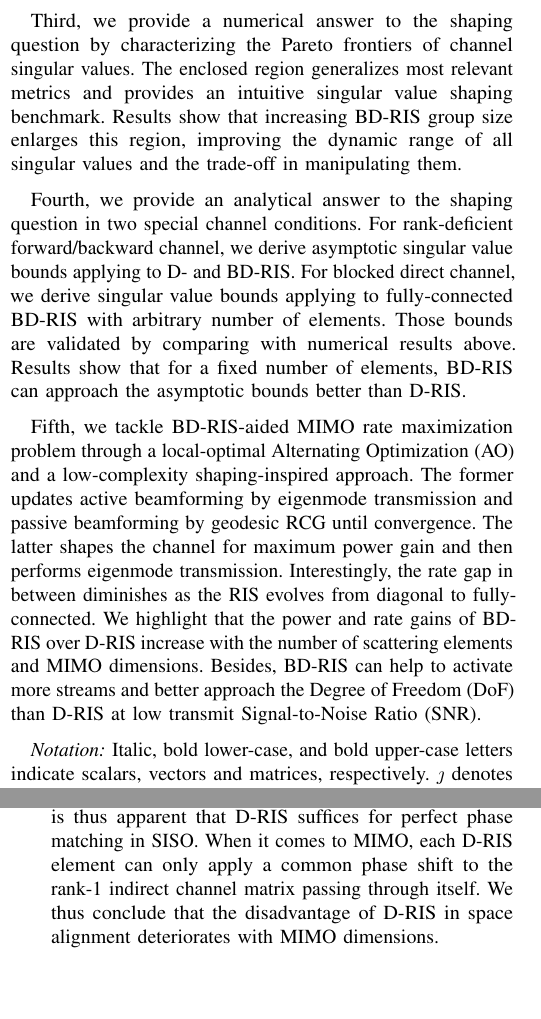
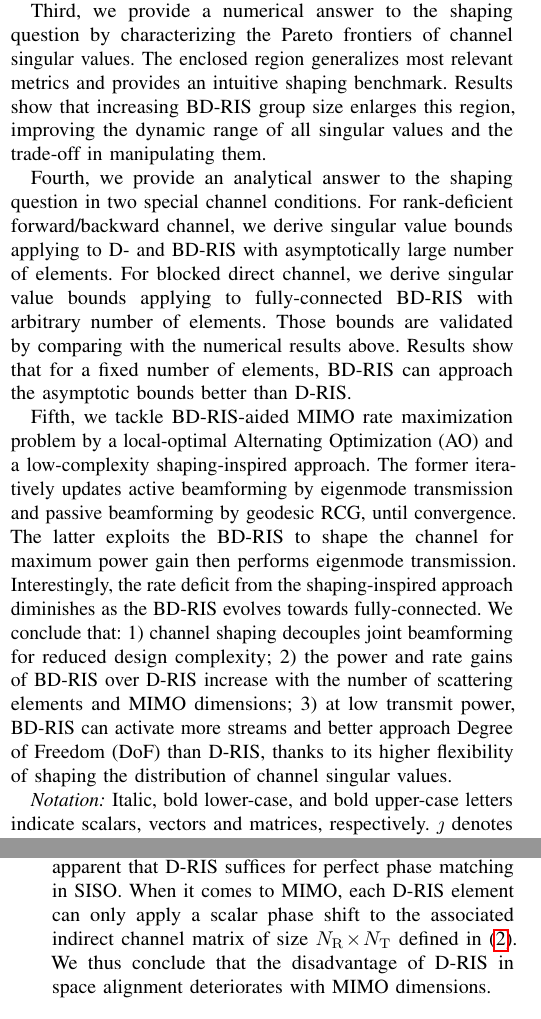
Before and after one commit to snowztail/channel-shaping-using-beyond-diagonal-reconfigurable-intelligent-surface, a LaTeX paper (main.tex): two parts of the columns of pages 2 and 3 of 14, joined at a grey line, cut so that both start at the same text, the shorter picture padded with empty space. Compiled offline with pdfLaTeX.

Commit message:
:pencil: Update manuscript

```diff
--- a/main.tex
+++ b/main.tex
@@ -100,7 +100,7 @@
 \glsdisablehyper
 \setabbreviationstyle[acronym]{long-short}
 \newacronym{ao}{AO}{Alternating Optimization}
-\newacronym{bd}{BD}{Beyond-Diagonal}
+\newacronym{bd}{BD}{Beyond Diagonal}
 \newacronym{bcd}{BCD}{Block Coordinate Descent}
 \newacronym{d}{D}{Diagonal}
 \newacronym{dof}{DoF}{Degree of Freedom}
@@ -364,7 +364,7 @@
 
 		% pioneer
 		Third, we provide a numerical answer to the shaping question by characterizing the Pareto frontiers of channel singular values.
-		The enclosed region generalizes most relevant metrics and provides an intuitive singular value shaping benchmark.
+		The enclosed region generalizes most relevant metrics and provides an intuitive shaping benchmark.
 		Results show that increasing \gls{bd}-\gls{ris} group size enlarges this region, improving the dynamic range of all singular values and the trade-off in manipulating them.
 		% enlarges the singular value region, improving both dynamic range of and trade-off between singular values.
 
@@ -382,9 +382,9 @@
 		% We also and derive some analytical singular value bounds for rank-deficient \gls{mimo} and fully-connected \gls{bd}-\gls{ris}.
 
 		Fourth, we provide an analytical answer to the shaping question in two special channel conditions.
-		For rank-deficient forward/backward channel, we derive asymptotic singular value bounds applying to \gls{d}- and \gls{bd}-\gls{ris}.
+		For rank-deficient forward/backward channel, we derive singular value bounds applying to \gls{d}- and \gls{bd}-\gls{ris} with asymptotically large number of elements.
 		For blocked direct channel, we derive singular value bounds applying to fully-connected \gls{bd}-\gls{ris} with arbitrary number of elements.
-		Those bounds are validated by comparing with numerical results above.
+		Those bounds are validated by comparing with the numerical results above.
 		Results show that for a fixed number of elements, \gls{bd}-\gls{ris} can approach the asymptotic bounds better than \gls{d}-\gls{ris}.
 
 		% Results validate those bounds and emphasizes the shaping advantage of \gls{bd}-\gls{ris}.
@@ -423,12 +423,18 @@
 
 
 
-		Fifth, we tackle \gls{bd}-\gls{ris}-aided \gls{mimo} rate maximization problem through a local-optimal \gls{ao} and a low-complexity shaping-inspired approach.
-		The former updates active beamforming by eigenmode transmission and passive beamforming by geodesic \gls{rcg} until convergence.
-		The latter shapes the channel for maximum power gain and then performs eigenmode transmission.
-		Interestingly, the rate gap in between diminishes as the \gls{ris} evolves from diagonal to fully-connected.
-		We highlight that the power and rate gains of \gls{bd}-\gls{ris} over \gls{d}-\gls{ris} increase with the number of scattering elements and \gls{mimo} dimensions.
-		Besides, \gls{bd}-\gls{ris} can help to activate more streams and better approach the \gls{dof} than \gls{d}-\gls{ris} at low transmit \gls{snr}.
+		Fifth, we tackle \gls{bd}-\gls{ris}-aided \gls{mimo} rate maximization problem by a local-optimal \gls{ao} and a low-complexity shaping-inspired approach.
+		The former iteratively updates active beamforming by eigenmode transmission and passive beamforming by geodesic \gls{rcg}, until convergence.
+		The latter exploits the \gls{bd}-\gls{ris} to shape the channel for maximum power gain then performs eigenmode transmission.
+		% simply shapes the channel by \gls{bd}-\gls{ris} for maximum power gain and performs eigenmode transmission.
+		Interestingly, the rate deficit from the shaping-inspired approach diminishes as the \gls{bd}-\gls{ris} evolves towards fully-connected.
+		% gap in between diminishes as the \gls{ris} evolves from diagonal to fully-connected.
+		We conclude that: 1) channel shaping decouples joint beamforming for reduced design complexity; 2) the power and rate gains of \gls{bd}-\gls{ris} over \gls{d}-\gls{ris} increase with the number of scattering elements and \gls{mimo} dimensions; 3) at low transmit power, \gls{bd}-\gls{ris} can activate more streams and better approach \gls{dof} than \gls{d}-\gls{ris}, thanks to its higher flexibility of shaping the distribution of channel singular values.
+		% Interestingly, the rate gap in between diminishes as the \gls{ris} evolves from diagonal to fully-connected.
+		% Channel shaping helps to decouple joint beamforming by first designing the channel and then the transmitter.
+
+		% We highlight that the power and rate gains of \gls{bd}-\gls{ris} over \gls{d}-\gls{ris} increase with the number of scattering elements and \gls{mimo} dimensions.
+		% Besides, \gls{bd}-\gls{ris} can help to activate more streams and achieves higher \gls{dof} than \gls{d}-\gls{ris} at low transmit \gls{snr}.
 		% \gls{bd}-\gls{ris} is shown to activate multi-stream transmission at lower transmit power than \gls{d}-\gls{ris}, hence attaining the full \gls{dof} at lower \gls{snr} thanks to its higher flexibility of shaping the distribution of channel singular values.
 
 
@@ -588,7 +594,7 @@
 		It is thus apparent that \gls{d}-\gls{ris} suffices
 		% \gls{d}-\gls{ris} thus suffices
 		for perfect phase matching in \gls{siso}.
-		When it comes to \gls{mimo}, each \gls{d}-\gls{ris} element can only apply a common phase shift to the rank-1 indirect channel matrix passing through itself.
+		When it comes to \gls{mimo}, each \gls{d}-\gls{ris} element can only apply a scalar phase shift to the associated indirect channel matrix of size $N_\mathrm{R} \times N_\mathrm{T}$ defined in \eqref{eq:channel_equivalent}.
 		We thus conclude that the disadvantage of \gls{d}-\gls{ris} in space alignment deteriorates with \gls{mimo} dimensions.
 		% When it comes to \gls{mimo}, element $g$ of \gls{d}-\gls{ris} can only apply a common phase shift to the ``pinhole''\footnote{The pinhole effect refers to channel rank reduction due to diffraction in the propagation environment \cite{Almers2006}. For element $g$ of \gls{d}-\gls{ris}, the indirect channel $\mathbf{H}_g$ is rank-1 and the pinhole is $\Theta_g$.} indirect channel passing through itself by $\mathbf{H}_g = \mathbf{h}_{\mathrm{B},g} \Theta_g \mathbf{h}_{\mathrm{F},g}^\mathsf{H} \in \mathbb{C}^{N_\mathrm{R} \times N_\mathrm{T}}$.
 		% Thus, we conclude that
```
Also changed, not shown: main.pdf, main.tex (6 more changed lines).
